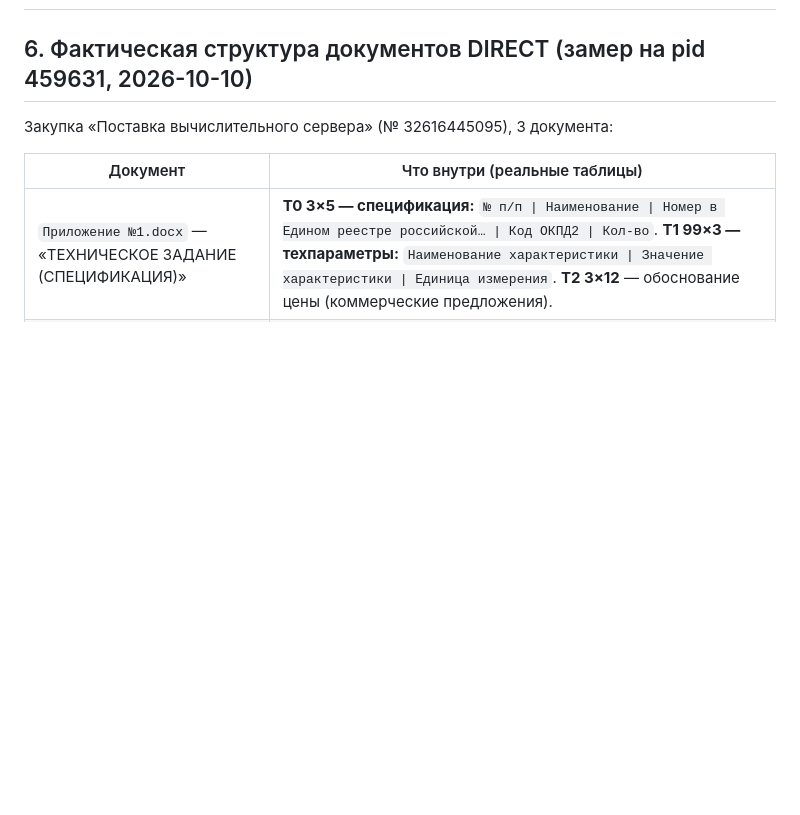
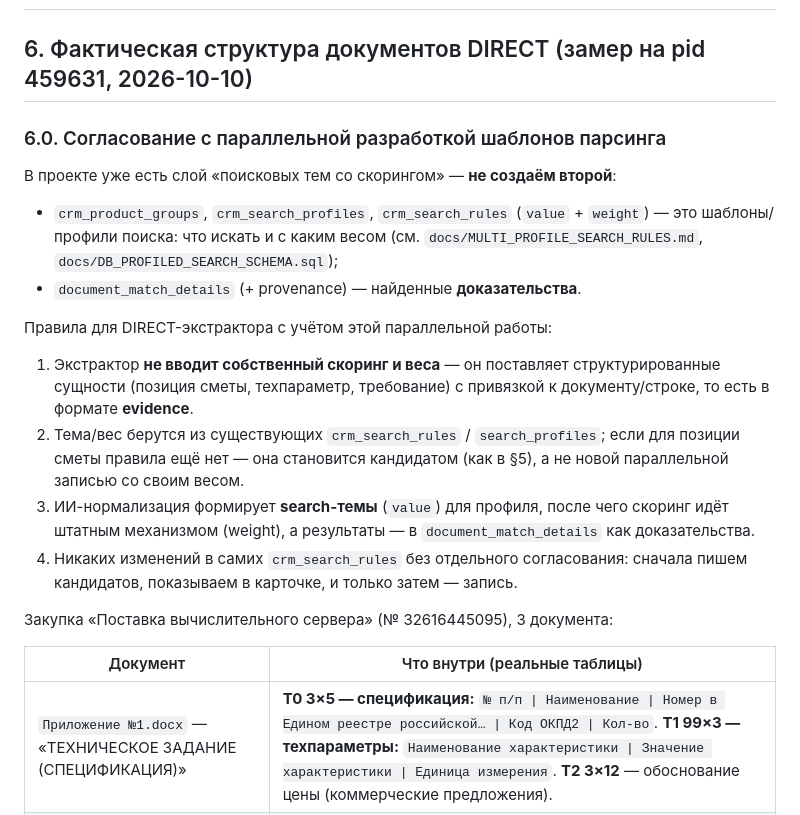
Before and after one commit to wanga1712/construction-opportunity-intelligence, a Markdown page: docs/PROCUREMENT_SEARCH_CONTOUR_DESIGN.md, the part around the change. Drawn GitHub-style; blank space fills up the shorter version.

Commit message:
docs(search): align DIRECT extractor with existing search profiles/rules and evidence layer

```diff
--- a/docs/PROCUREMENT_SEARCH_CONTOUR_DESIGN.md
+++ b/docs/PROCUREMENT_SEARCH_CONTOUR_DESIGN.md
@@ -81,6 +81,29 @@ keyword-поиск по таксономии для прямых закупок
 ## 5. Новое правило: материальные позиции ≥ 200 000 ₽ в сметах объектов/проектов
 
 ## 6. Фактическая структура документов DIRECT (замер на pid 459631, 2026-10-10)
+
+### 6.0. Согласование с параллельной разработкой шаблонов парсинга
+
+В проекте уже есть слой «поисковых тем со скорингом» — **не создаём второй**:
+
+- `crm_product_groups`, `crm_search_profiles`, `crm_search_rules` (`value` +
+  `weight`) — это шаблоны/профили поиска: что искать и с каким весом
+  (см. `docs/MULTI_PROFILE_SEARCH_RULES.md`, `docs/DB_PROFILED_SEARCH_SCHEMA.sql`);
+- `document_match_details` (+ provenance) — найденные **доказательства**.
+
+Правила для DIRECT-экстрактора с учётом этой параллельной работы:
+
+1. Экстрактор **не вводит собственный скоринг и веса** — он поставляет
+   структурированные сущности (позиция сметы, техпараметр, требование) с
+   привязкой к документу/строке, то есть в формате **evidence**.
+2. Тема/вес берутся из существующих `crm_search_rules` / `search_profiles`;
+   если для позиции сметы правила ещё нет — она становится кандидатом (как в §5),
+   а не новой параллельной записью со своим весом.
+3. ИИ-нормализация формирует **search-темы** (`value`) для профиля, после чего
+   скоринг идёт штатным механизмом (weight), а результаты — в
+   `document_match_details` как доказательства.
+4. Никаких изменений в самих `crm_search_rules` без отдельного согласования:
+   сначала пишем кандидатов, показываем в карточке, и только затем — запись.
 
 Закупка «Поставка вычислительного сервера» (№ 32616445095), 3 документа:
 
```
